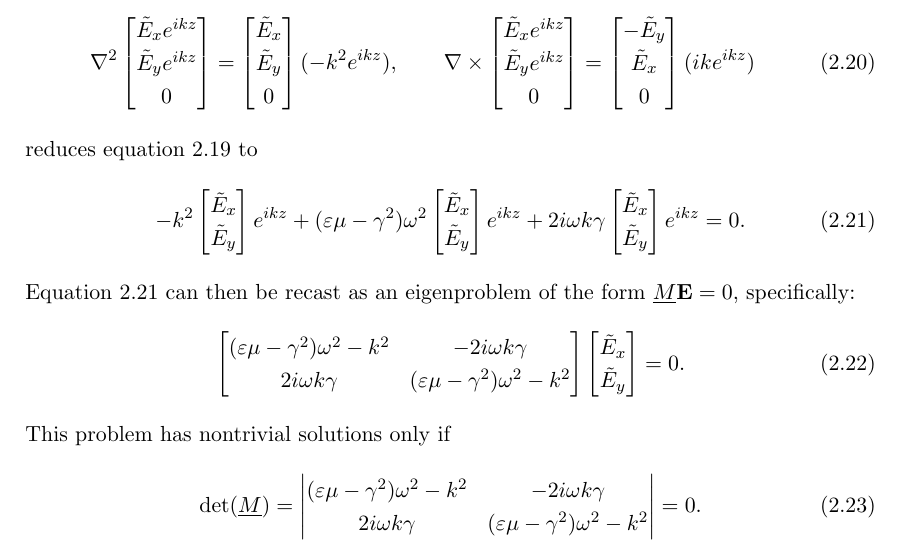
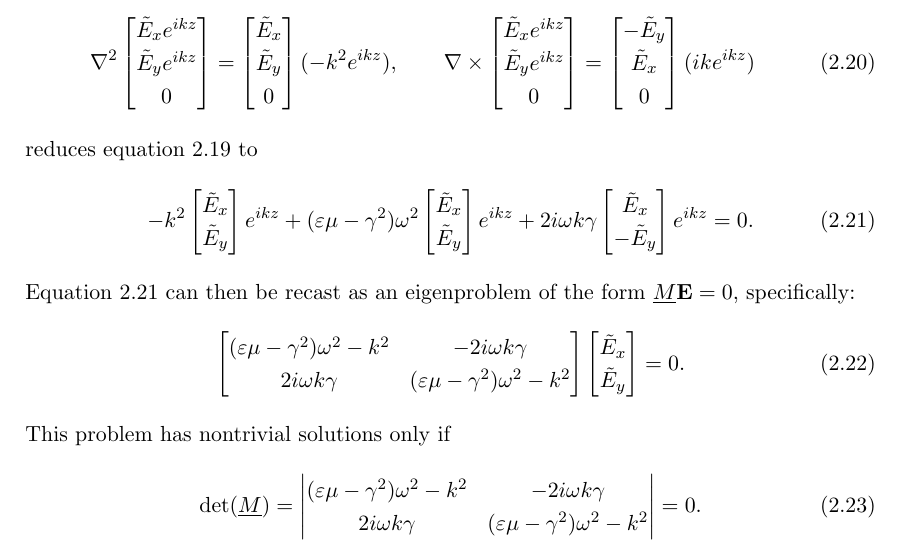
Before and after one commit to jtc42/ThesisUoB, a LaTeX thesis (main.tex, which reads sections/background/Chirality.tex): part of page 14 of 104, cut so that both start at the same text. Compiled offline with pdfLaTeX.

Commit message:
Fixed error in eq 2.21

```diff
--- a/sections/background/Chirality.tex
+++ b/sections/background/Chirality.tex
@@ -160,7 +160,7 @@ Expanding the del operator terms using
 \end{equation}
 reduces equation~\ref{eq:background:chirality:diffEvec} to
 \begin{equation}\label{eq:background:chirality:waveEreduced}
-    -k^2 \begin{bmatrix}\tilde E_x\\ \tilde E_y\end{bmatrix} e^{i k z} + (\varepsilon \mu - \gamma^2)\omega^2 \begin{bmatrix}\tilde E_x\\ \tilde E_y\end{bmatrix} e^{i k z} + 2 i \omega k \gamma \begin{bmatrix}\tilde E_x\\ \tilde E_y\end{bmatrix} e^{i k z} = 0.
+    -k^2 \begin{bmatrix}\tilde E_x\\ \tilde E_y\end{bmatrix} e^{i k z} + (\varepsilon \mu - \gamma^2)\omega^2 \begin{bmatrix}\tilde E_x\\ \tilde E_y\end{bmatrix} e^{i k z} + 2 i \omega k \gamma \begin{bmatrix}\tilde E_x\\ -\tilde E_y\end{bmatrix} e^{i k z} = 0.
 \end{equation}
 Equation~\ref{eq:background:chirality:waveEreduced} can then be recast as an eigenproblem of the form $\underline{M}\mathbf{E} = 0$, specifically:
 \begin{equation}
```
